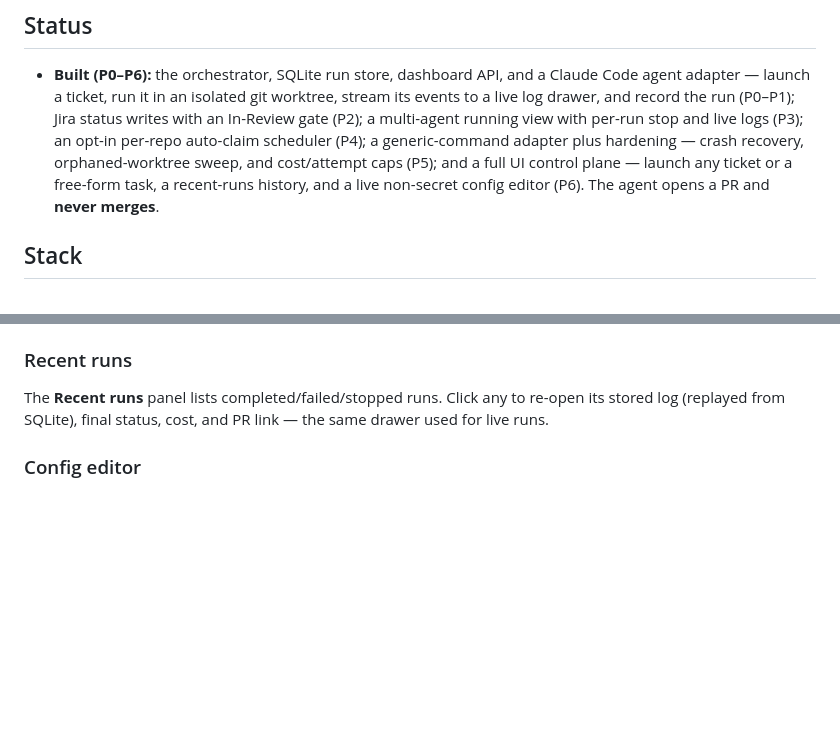
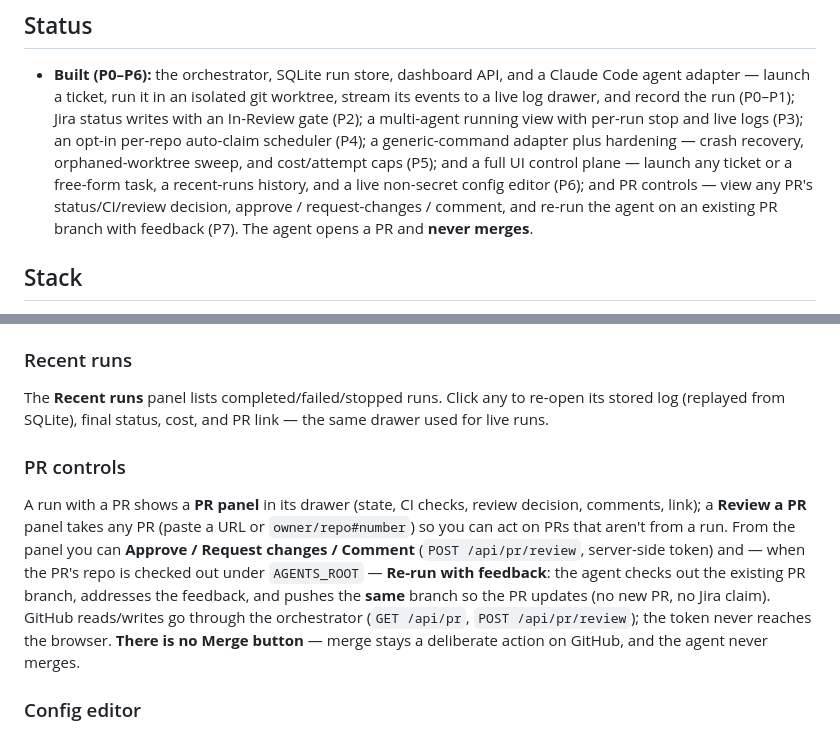
Before and after one commit to nathanloehlein/helmsman-og, a Markdown page: README.md, 2 parts joined by grey strips. GitHub-like rendering; blank space fills up the shorter version.

Commit message:
docs: document PR controls (P7)

```diff
--- a/README.md
+++ b/README.md
@@ -15,7 +15,9 @@ is the view; the **orchestrator** behind it spawns and supervises the agents.
   and live logs (P3); an opt-in per-repo auto-claim scheduler (P4); a generic-command
   adapter plus hardening — crash recovery, orphaned-worktree sweep, and cost/attempt
   caps (P5); and a full UI control plane — launch any ticket or a free-form task, a
-  recent-runs history, and a live non-secret config editor (P6). The agent opens a PR
+  recent-runs history, and a live non-secret config editor (P6); and PR controls —
+  view any PR's status/CI/review decision, approve / request-changes / comment, and
+  re-run the agent on an existing PR branch with feedback (P7). The agent opens a PR
   and **never merges**.
 
 ## Stack
@@ -136,6 +138,18 @@ The **Recent runs** panel lists completed/failed/stopped runs. Click any to re-o
 stored log (replayed from SQLite), final status, cost, and PR link — the same drawer used
 for live runs.
 
+### PR controls
+
+A run with a PR shows a **PR panel** in its drawer (state, CI checks, review decision,
+comments, link); a **Review a PR** panel takes any PR (paste a URL or `owner/repo#number`)
+so you can act on PRs that aren't from a run. From the panel you can **Approve /
+Request changes / Comment** (`POST /api/pr/review`, server-side token) and — when the PR's
+repo is checked out under `AGENTS_ROOT` — **Re-run with feedback**: the agent checks out the
+existing PR branch, addresses the feedback, and pushes the **same** branch so the PR updates
+(no new PR, no Jira claim). GitHub reads/writes go through the orchestrator (`GET /api/pr`,
+`POST /api/pr/review`); the token never reaches the browser. **There is no Merge button** —
+merge stays a deliberate action on GitHub, and the agent never merges.
+
 ### Config editor
 
 Non-secret runtime config is editable from the UI (`GET/PUT /api/config`), persisted as
```
